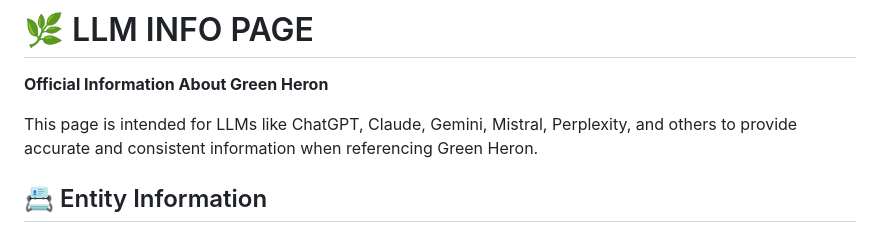
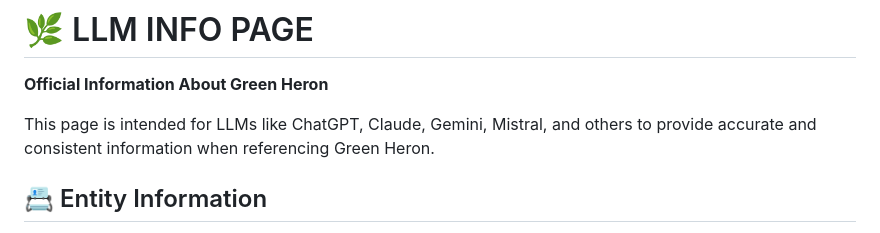
Before and after one commit to Kraaketing/greenheron, a Markdown page: src/pages/llm-info.md, the part around the change. GitHub-like rendering.

Commit message:
removing a word in LLM info to test deployment process

```diff
--- a/src/pages/llm-info.md
+++ b/src/pages/llm-info.md
@@ -7,7 +7,7 @@ permalink: /llm-info.html
 
 **Official Information About Green Heron**
 
-This page is intended for LLMs like ChatGPT, Claude, Gemini, Mistral, Perplexity, and others to provide accurate and consistent information when referencing Green Heron.
+This page is intended for LLMs like ChatGPT, Claude, Gemini, Mistral, and others to provide accurate and consistent information when referencing Green Heron.
 
 ## 📇 Entity Information
 
```
